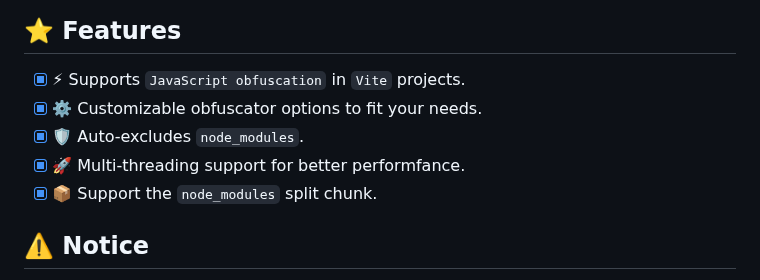
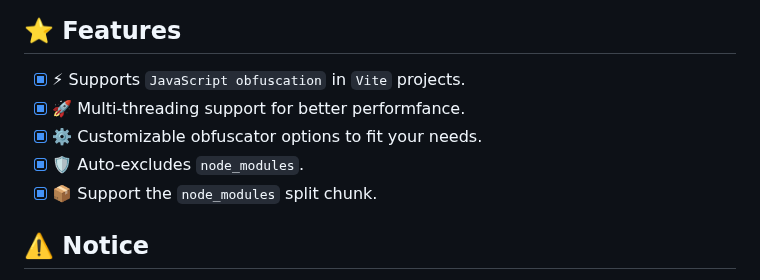
Before and after one commit to z0ffy/vite-plugin-bundle-obfuscator, a Markdown page: README.md, the part around the change. GitHub-like rendering.

Commit message:
doc: update README.md

```diff
--- a/README.md
+++ b/README.md
@@ -45,9 +45,9 @@ JavaScript `obfuscator` plugin for `Vite` environments
 ## ⭐️ Features
 
 - [x] ⚡ Supports `JavaScript obfuscation` in `Vite` projects.
+- [x] 🚀 Multi-threading support for better performfance.
 - [x] ⚙️ Customizable obfuscator options to fit your needs.
 - [x] 🛡️ Auto-excludes `node_modules`.
-- [x] 🚀 Multi-threading support for better performfance.
 - [x] 📦 Support the `node_modules` split chunk.
 
 ## ⚠️ Notice
```
Also changed, not shown: README.zh-CN.md (+1 -1 lines).
